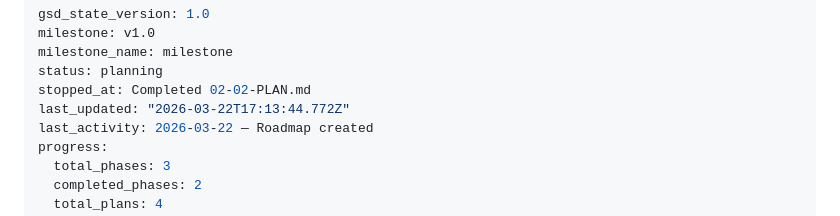
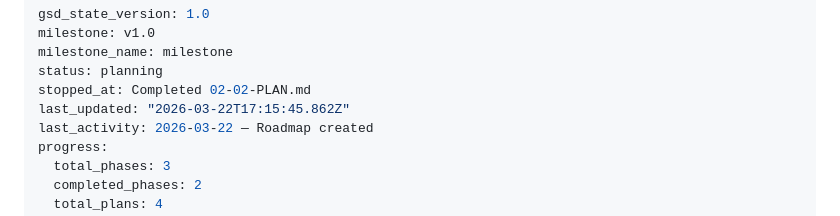
Before and after one commit to currycan/english-learning-daily, a Markdown page: .planning/STATE.md, the part around the change. Rendered like a GitHub page.

```diff
--- a/.planning/STATE.md
+++ b/.planning/STATE.md
@@ -4,7 +4,7 @@ milestone: v1.0
 milestone_name: milestone
 status: planning
 stopped_at: Completed 02-02-PLAN.md
-last_updated: "2026-03-22T17:13:44.772Z"
+last_updated: "2026-03-22T17:15:45.862Z"
 last_activity: 2026-03-22 — Roadmap created
 progress:
   total_phases: 3
```
Also changed, not shown: 1 other file.
